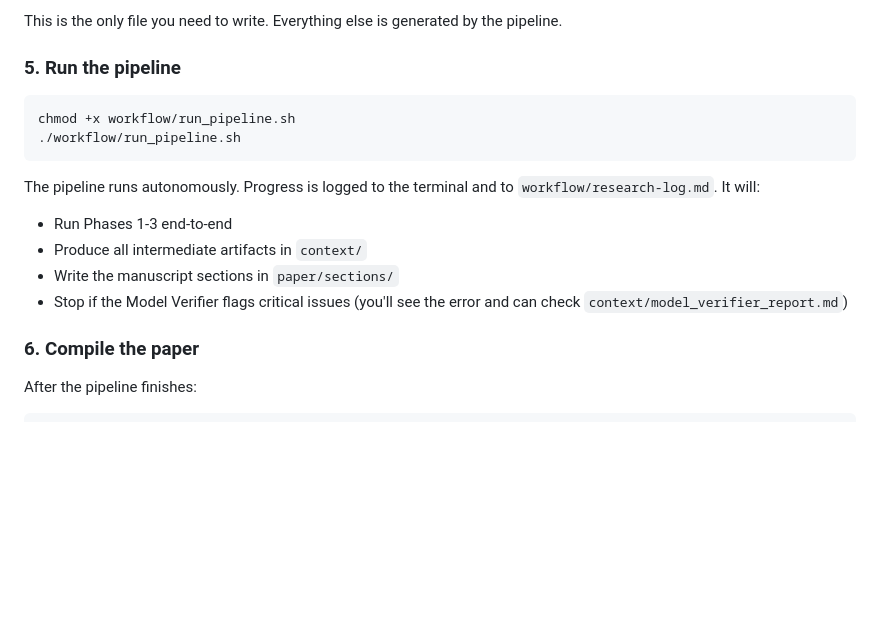
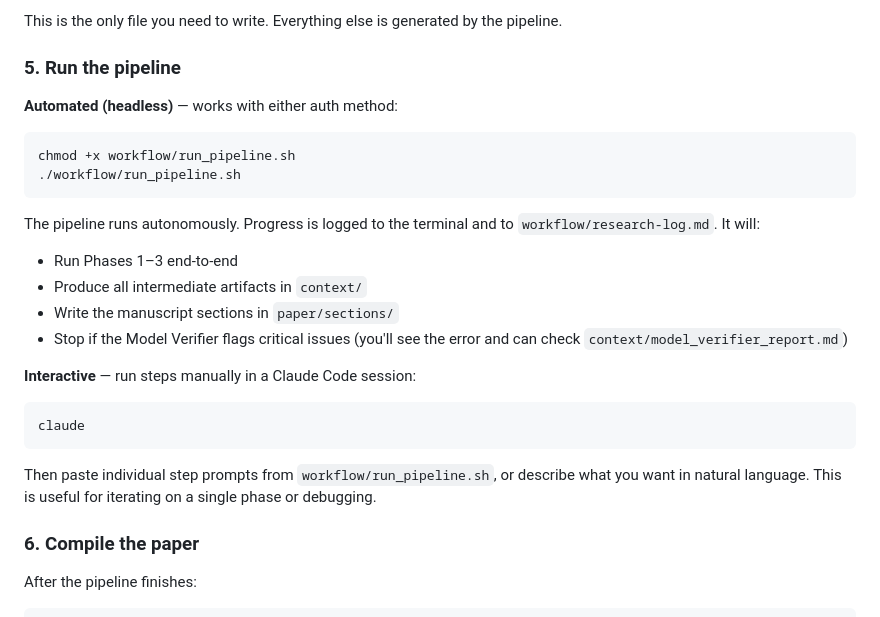
Before and after one commit to marleentheyoung/ai-finance-paper, a Markdown page: README.md, the part around one of its changes. GitHub-like rendering; blank space fills up the shorter version.

````diff
--- a/README.md
+++ b/README.md
@@ -108,6 +164,8 @@ This is the only file you need to write. Everything else is generated by the pip
 
 ### 5. Run the pipeline
 
+**Automated (headless)** — works with either auth method:
+
 ```bash
 chmod +x workflow/run_pipeline.sh
 ./workflow/run_pipeline.sh
@@ -115,10 +173,18 @@ chmod +x workflow/run_pipeline.sh
 
 The pipeline runs autonomously. Progress is logged to the terminal and to `workflow/research-log.md`. It will:
 
-- Run Phases 1-3 end-to-end
+- Run Phases 1–3 end-to-end
 - Produce all intermediate artifacts in `context/`
 - Write the manuscript sections in `paper/sections/`
 - Stop if the Model Verifier flags critical issues (you'll see the error and can check `context/model_verifier_report.md`)
+
+**Interactive** — run steps manually in a Claude Code session:
+
+```bash
+claude
+```
+
+Then paste individual step prompts from `workflow/run_pipeline.sh`, or describe what you want in natural language. This is useful for iterating on a single phase or debugging.
 
 ### 6. Compile the paper
 
````
Also changed, not shown: other parts of README.md (+85 -26 lines).
